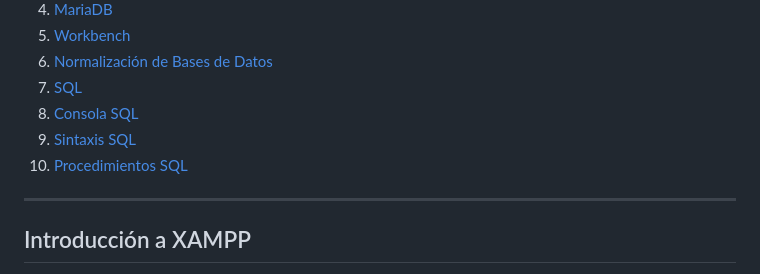
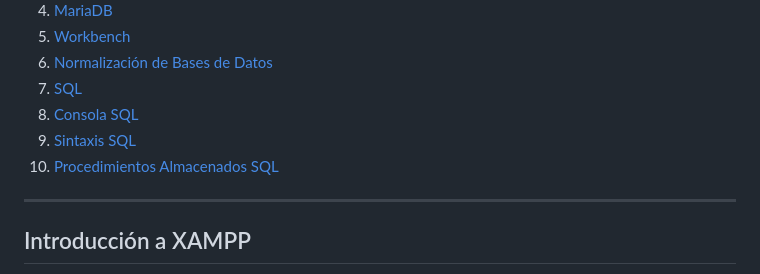
Before and after one commit to santiagoencodigo/Guia-Completa-de-Analisis-y-Desarrollo-de-Software, a Markdown page: Trimestre #3/xampp/xampp.md, the part around the change printed below. GitHub-like rendering.

Commit message:
Update SQL procedures section title en trimestre #3

```diff
--- a/Trimestre #3/xampp/xampp.md
+++ b/Trimestre #3/xampp/xampp.md
@@ -24,7 +24,7 @@ El objetivo de esta sección es documentar, de forma clara y progresiva, todo el
 7. [SQL](#sql)
 8. [Consola SQL](#consola-sql)
 9. [Sintaxis SQL](#sintaxis-sql)
-10. [Procedimientos SQL](#procedimientos-sql)
+10. [Procedimientos Almacenados SQL](#procedimientos-almacenados-en-mysql)
 
 
 ---
```
Also changed, not shown: other parts of Trimestre #3/xampp/xampp.md (+5 -0 lines).
